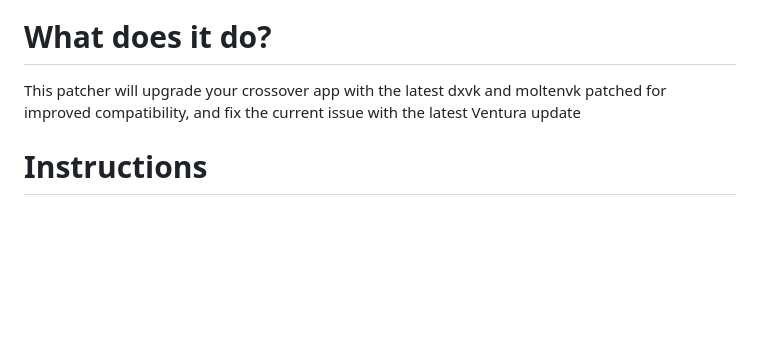
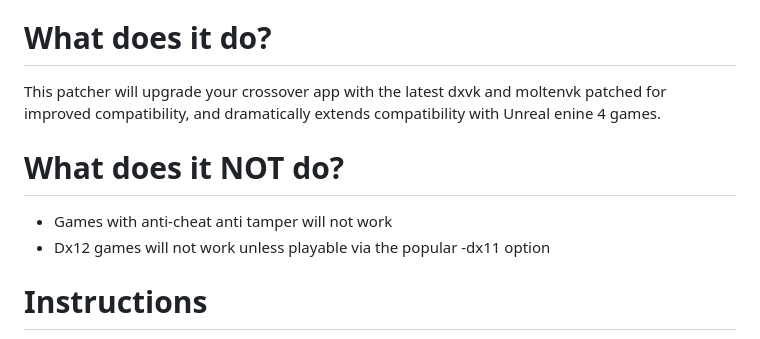
Before and after one commit to italomandara/CXPatcher, a Markdown page: README.md, the part around the change. GitHub-like rendering; blank space fills up the shorter version.

```diff
--- a/README.md
+++ b/README.md
@@ -10,7 +10,11 @@ if you have any issues after your app has been patched you can download a new co
 for more info: https://www.codeweavers.com/support/forums/general/?t=27;msg=257865
 
 # What does it do?
-This patcher will upgrade your crossover app with the latest dxvk and moltenvk patched for improved compatibility, and fix the current issue with the latest Ventura update
+This patcher will upgrade your crossover app with the latest dxvk and moltenvk patched for improved compatibility, and dramatically extends compatibility with Unreal enine 4 games.
+
+# What does it NOT do?
+- Games with anti-cheat anti tamper will not work
+- Dx12 games will not work unless playable via the popular -dx11 option
 
 # Instructions
 You need to have an unmodified version of Crossover, you can download it at: https://www.codeweavers.com/account/downloads, please make sure the app has been registered or ran at least once, to make sure the latest dxvk is activated properly You may need to switch off dxvk and on again, if you don't you will need to re-download it. If the patcher renders the app unusable you can either use the restore function (see instructions below) or download it again from the website, it doesn't do any permanent modifications to your 'bottles'.
```
